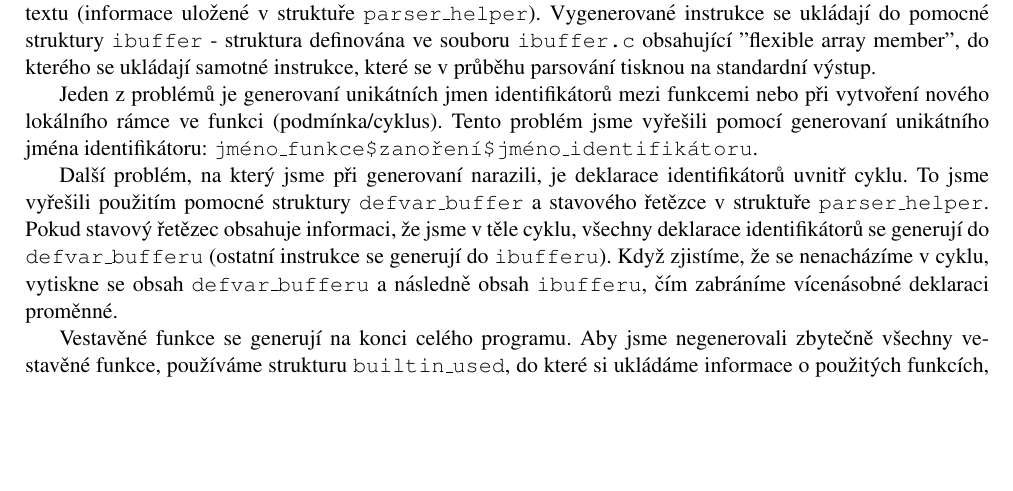
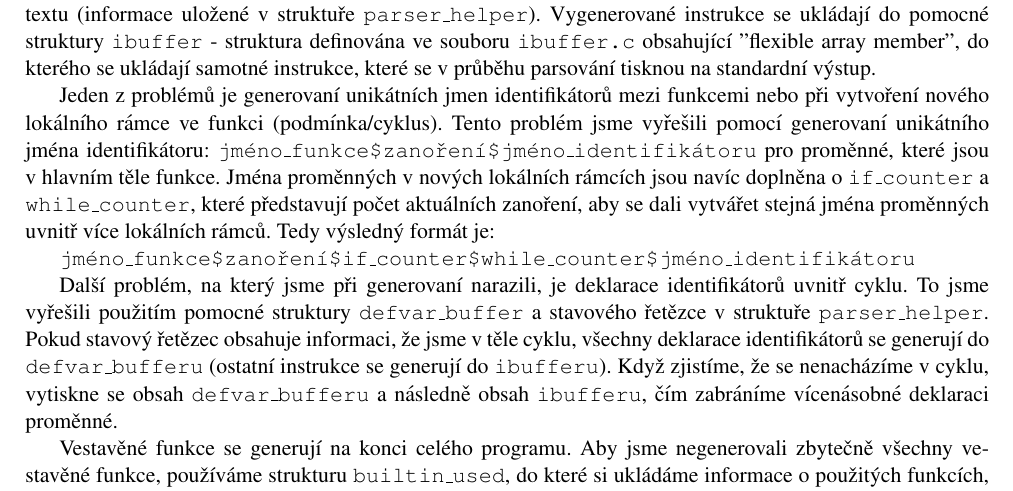
Before and after one commit to AdamZvara/BIT_IFJ2021_team_project, a LaTeX document (doc/dokumentace.tex): part of page 3 of 6, cut so that both start at the same text, the shorter picture padded with empty space. Compiled offline with pdfLaTeX.

Commit message:
fix docu generating names description

```diff
--- a/doc/dokumentace.tex
+++ b/doc/dokumentace.tex
@@ -103,8 +103,14 @@ Instrukce se generují na základe aktuální vykonávané funkce v syntaktické
 \texttt{parser\_helper}). Vygenerované instrukce se ukládají do pomocné struktury \texttt{ibuffer} - struktura definována ve souboru \texttt{ibuffer.c}
 obsahující "flexible array member", do kterého se ukládají samotné instrukce, které se v průběhu parsování tisknou na standardní výstup.
 
+
 Jeden z problémů je generovaní unikátních jmen identifikátorů mezi funkcemi nebo při vytvoření nového lokálního rámce ve funkci (podmínka/cyklus).
-Tento problém jsme vyřešili pomocí generovaní unikátního jména identifikátoru: \texttt{jméno\_funkce\$zanoření\$jméno\_identifikátoru}.
+Tento problém jsme vyřešili pomocí generovaní unikátního jména identifikátoru: \texttt{jméno\_funkce\$zanoření\$jméno\_identifikátoru} pro proměnné,
+které jsou v hlavním těle funkce. Jména proměnných v nových lokálních rámcích jsou navíc doplněna o \texttt{if\_counter} a \texttt{while\_counter},
+které představují počet aktuálních zanoření, aby se dali vytvářet stejná jména proměnných uvnitř více lokálních rámců. Tedy výsledný formát je:
+
+\texttt{jméno\_funkce\$zanoření\$if\_counter\$while\_counter\$jméno\_identifikátoru}
+
 
 Další problém, na který jsme při generovaní narazili, je deklarace identifikátorů uvnitř cyklu. To jsme vyřešili použitím pomocné struktury
 \texttt{defvar\_buffer} a stavového řetězce v struktuře \texttt{parser\_helper}. Pokud stavový řetězec obsahuje informaci, že jsme v těle cyklu,
```
